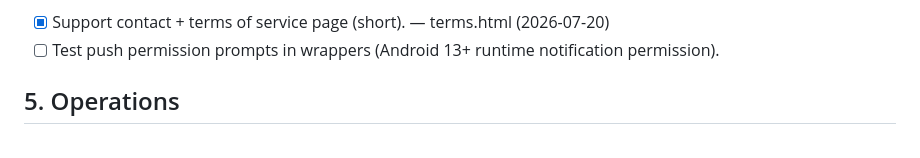
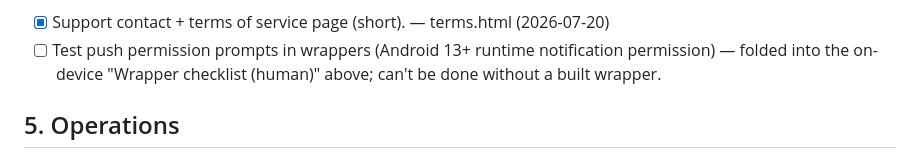
Before and after one commit to tzoororg/DateAnalyze, a Markdown page: plans/active/PRODUCTION_PLAN.md, the part around the change. GitHub-like rendering.

Commit message:
Link duplicate push-permission-in-wrappers item to the on-device checklist
Co-Authored-By: Claude Opus 4.8 <noreply@anthropic.com>

```diff
--- a/plans/active/PRODUCTION_PLAN.md
+++ b/plans/active/PRODUCTION_PLAN.md
@@ -355,7 +355,9 @@ Design (all WebCrypto, no dependencies, fits the no-build-step constraint):
         (Android 13+ runtime permission), camera/gallery, Google Photos Picker — in each
         built wrapper.
 - [x] Support contact + terms of service page (short). — terms.html (2026-07-20)
-- [ ] Test push permission prompts in wrappers (Android 13+ runtime notification permission).
+- [ ] Test push permission prompts in wrappers (Android 13+ runtime notification permission)
+      — folded into the on-device "Wrapper checklist (human)" above; can't be done without a
+      built wrapper.
 
 ## 5. Operations
 
```
